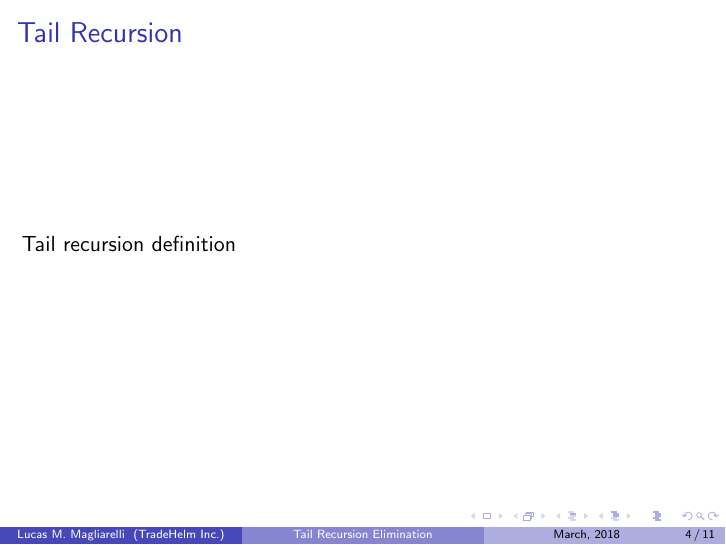
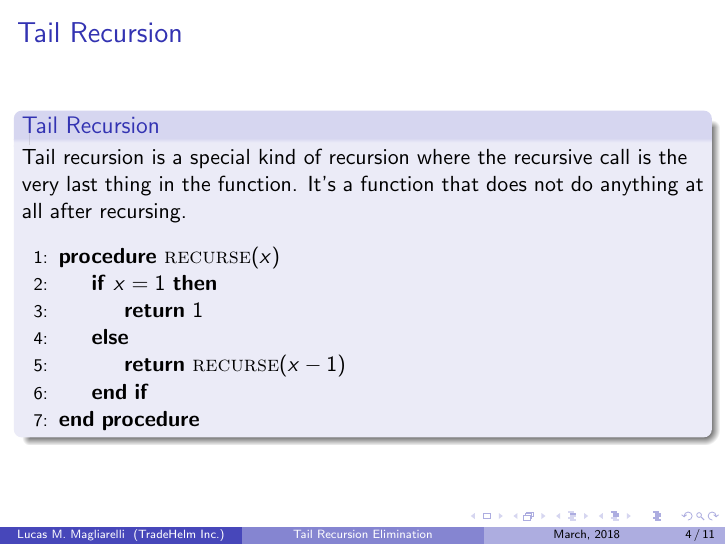
Before and after one commit to lmaglia/recursion-doc, LaTeX slides (recursion.tex): page 4 of 11. Compiled offline with pdfLaTeX.

Commit message:
Tail recursion definition

```diff
--- a/recursion.tex
+++ b/recursion.tex
@@ -1,6 +1,11 @@
 \documentclass{beamer}
 \usepackage[british]{babel}
 \usepackage{graphics,hyperref,url}
+\usepackage{amsmath}
+%\usepackage[linesnumbered,ruled,vlined]{algorithm2e}
+\usepackage{algpseudocode}
+\usepackage{algorithm}
+\usepackage{algorithmicx}
 \usetheme{Boadilla}
 % title of the presentation
 % - first a short version which is visible at the bottom of each slide;
@@ -50,7 +55,20 @@
 \section{Tail Recursion}
 \begin{frame}
 	\frametitle{Tail Recursion}
-	Tail recursion definition
+	\begin{block}{Tail Recursion}
+		Tail recursion is a special kind of recursion where the recursive call is the very last thing in the function. It's a function that does not do anything at all after recursing.
+		\begin{center}
+				\begin{algorithmic}[1]
+				\Procedure{recurse}{$x$}
+				\If{$x=1$}
+					\State\Return{$1$}
+				\Else
+					\State\Return{\Call{recurse}{$x-1$}}
+				\EndIf
+				\EndProcedure
+			\end{algorithmic}
+		\end{center}
+	\end{block}
 \end{frame}
 \section{Lineal Recursion}
 \begin{frame}
```
